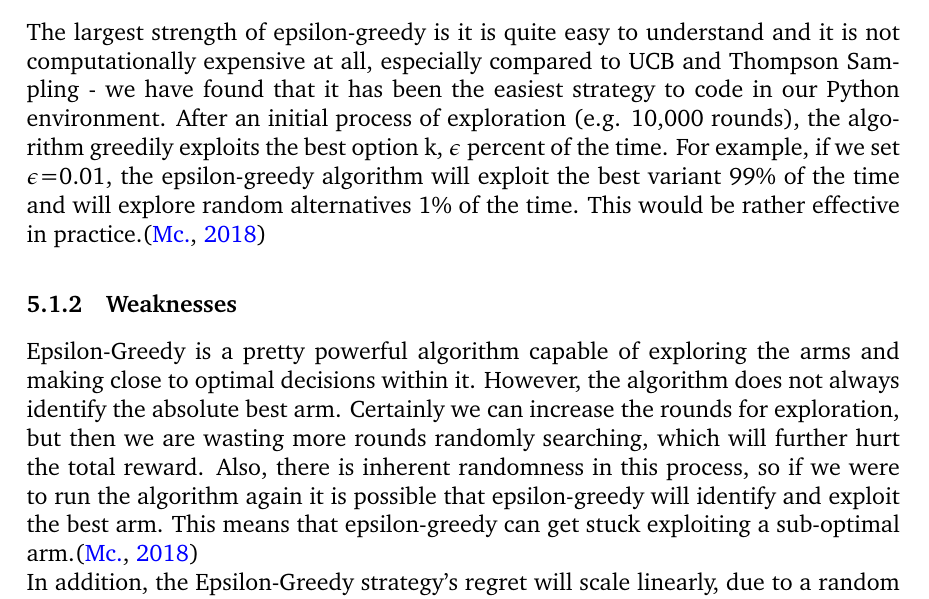
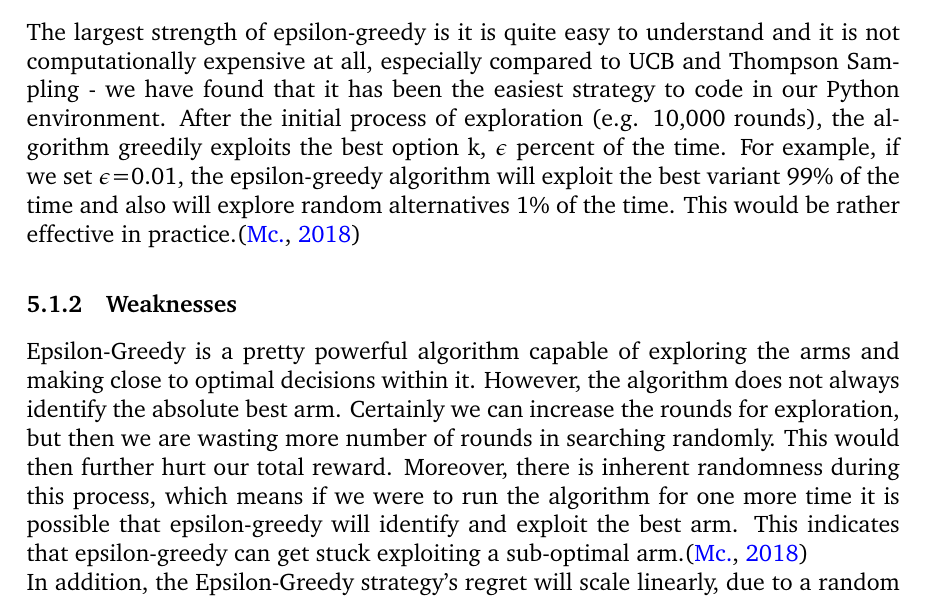
Before and after one commit to ShivamAmratlalPatel/M2RGroupProject, a LaTeX document (report/coursework.tex, which reads report/Strengths_&_Weaknesses.tex): part of page 16 of 28, cut so that both start at the same text. Compiled offline with pdfLaTeX.

Commit message:
Updates from Overleaf

```diff
--- a/report/Strengths_&_Weaknesses.tex
+++ b/report/Strengths_&_Weaknesses.tex
@@ -5,16 +5,16 @@ In this section, we explore which strategies work best and worst in different sc
 
 \subsubsection{Strengths}
 The largest strength of epsilon-greedy is it is quite easy to understand and it is not computationally expensive at all, especially compared to UCB and Thompson Sampling - we have found that it has been the easiest strategy to code in our Python environment.
-After an initial process of exploration (e.g. 10,000 rounds), the algorithm greedily exploits the best option k, $\epsilon$ percent of the time.
-For example, if we set $\epsilon$=0.01, the epsilon-greedy algorithm will exploit the best variant 99\% of the time and will explore random alternatives 1\% of the time.
+After the initial process of exploration (e.g. 10,000 rounds), the algorithm greedily exploits the best option k, $\epsilon$ percent of the time.
+For example, if we set $\epsilon$=0.01, the epsilon-greedy algorithm will exploit the best variant 99\% of the time and also will explore random alternatives 1\% of the time.
 This would be rather effective in practice.\citep{ConorMc2018}
 
 \subsubsection{Weaknesses}
 Epsilon-Greedy is a pretty powerful algorithm capable of exploring the arms and making close to optimal decisions within it.
 However, the algorithm does not always identify the absolute best arm.
-Certainly we can increase the rounds for exploration, but then we are wasting more rounds randomly searching, which will further hurt the total reward.
-Also, there is inherent randomness in this process, so if we were to run the algorithm again it is possible that epsilon-greedy will identify and exploit the best arm.
-This means that epsilon-greedy can get stuck exploiting a sub-optimal arm.\citep{ConorMc2018}
+Certainly we can increase the rounds for exploration, but then we are wasting more number of rounds in searching randomly. This would then further hurt our total reward.
+Moreover, there is inherent randomness during this process, which means if we were to run the algorithm for one more time it is possible that epsilon-greedy will identify and exploit the best arm.
+This indicates that epsilon-greedy can get stuck exploiting a sub-optimal arm.\citep{ConorMc2018}
 \newline
 In addition, the Epsilon-Greedy strategy's regret will scale linearly, due to a random arm being chosen every so often (this will probably not be the optimal arm in later rounds).
 Therefore, this strategy will never be a zero-regret strategy, unlike UCB and Thompson sampling strategies.
```
